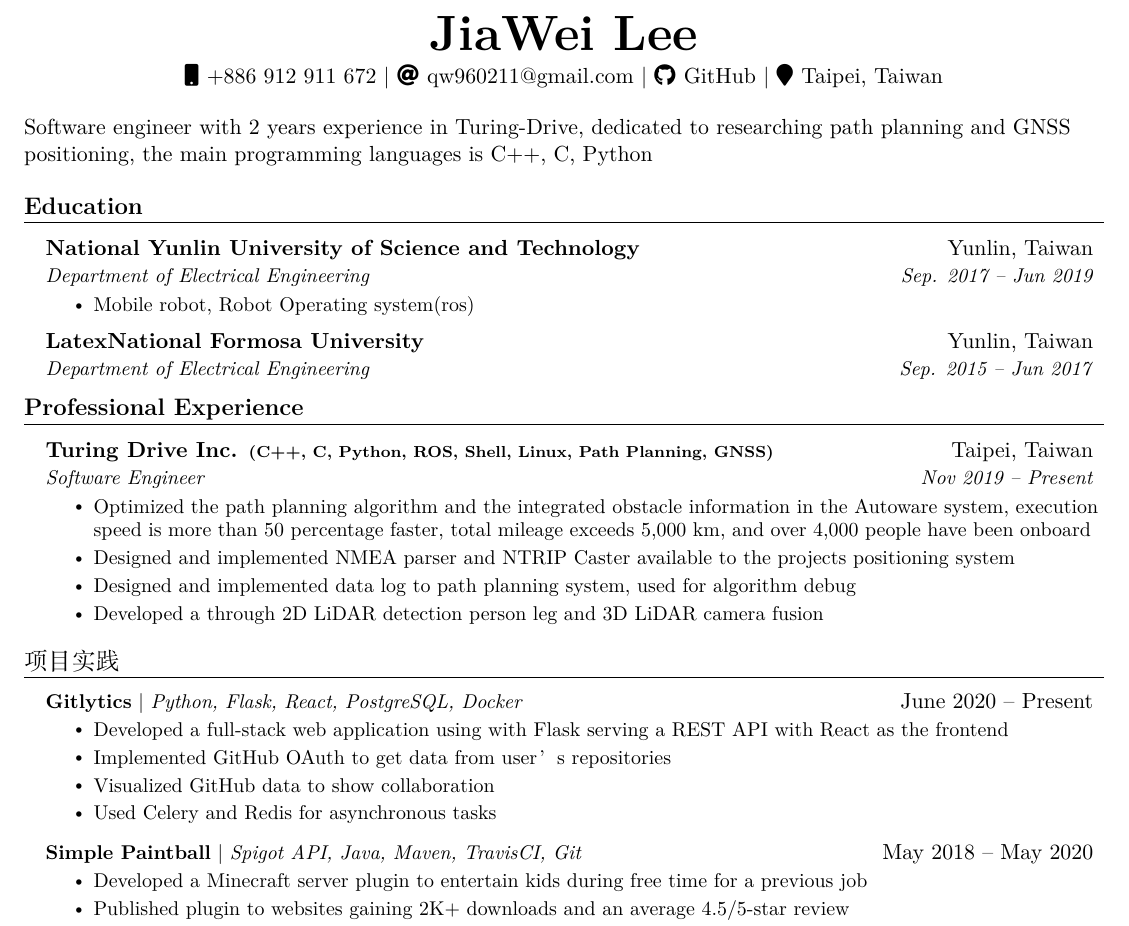
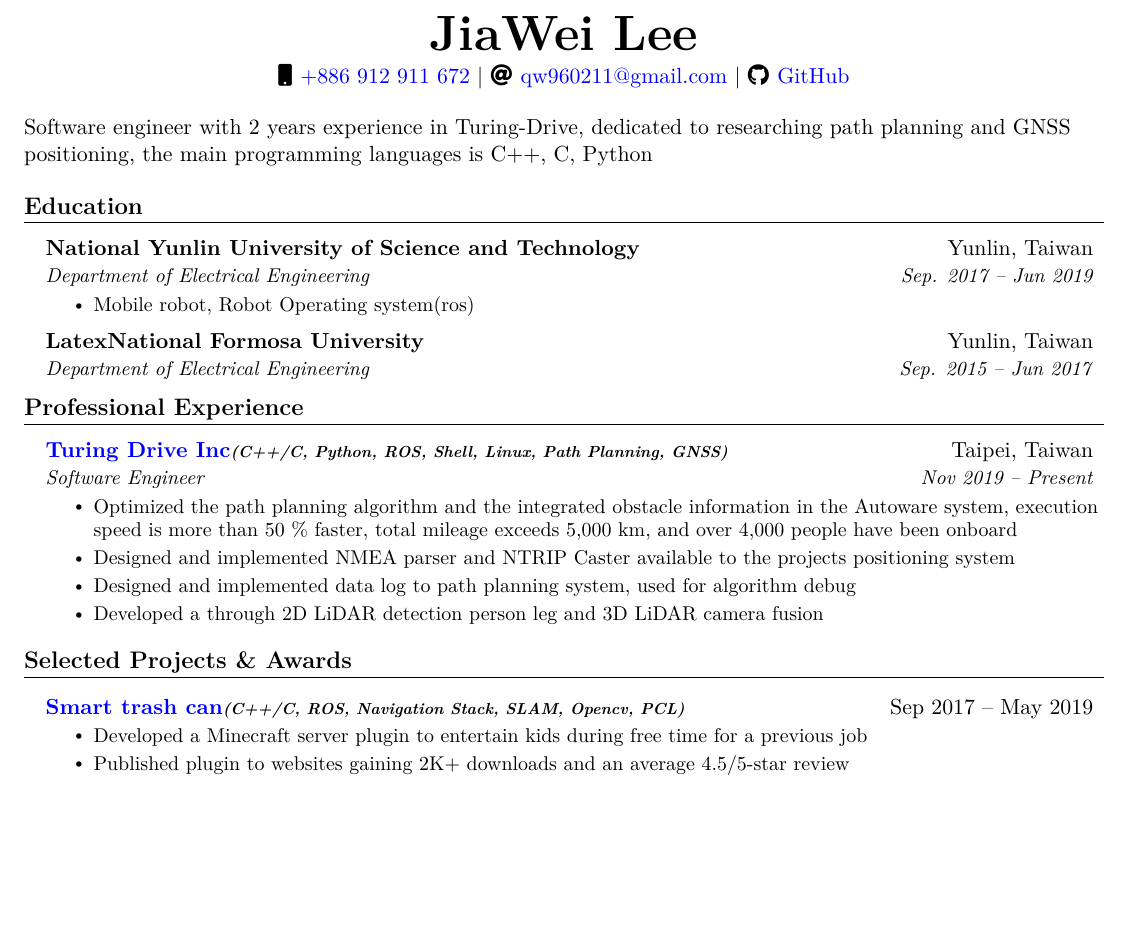
Before and after one commit to EC404/Curriculum-Vitae, a LaTeX CV (cv.tex): part of the page, cut so that both start at the same text, the shorter picture padded with empty space. Compiled offline with XeLaTeX.

Commit message:
add select project
add select project

```diff
--- a/cv.tex
+++ b/cv.tex
@@ -67,7 +67,7 @@
 \newcommand{\resumeProjectHeading}[2]{
     \item
     \begin{tabular*}{0.97\textwidth}{l@{\extracolsep{\fill}}r}
-      \small#1 & #2 \\
+      \textbf{#1} & #2 \\
     \end{tabular*}\vspace{-7pt}
 }
 
@@ -88,10 +88,9 @@
 
 \begin{center}
     \textbf{\Huge \scshape JiaWei Lee} \\ \vspace{3pt}
-    \faMobile \hspace{.5pt} \href{tel:0912911672}{+886 912 911 672} $|$
-    \faAt \hspace{.5pt} \href{mailto:qw960211@gmail.com}{qw960211@gmail.com} $|$
-    \faGithub \hspace{.5pt} \href{https://github.com/EC404}{GitHub} $|$
-    \faMapMarker  \hspace{.5pt} \href{NTPC ,Taiwan}{Taipei, Taiwan}
+    \faMobile \hspace{.5pt} \href{tel:0912911672}{\color{blue}+886 912 911 672} $|$
+    \faAt \hspace{.5pt} \href{mailto:qw960211@gmail.com}{\color{blue}qw960211@gmail.com} $|$
+    \faGithub \hspace{.5pt} \href{https://github.com/EC404}{\color{blue}GitHub}
 \end{center}
 
 {Software engineer with 2 years experience in Turing-Drive, dedicated to researching
@@ -119,30 +118,22 @@ path planning and GNSS positioning, the main programming languages is C++, C, Py
   \resumeSubHeadingListStart
 
     \resumeSubheading
-      {Turing Drive Inc. \scriptsize{(C++, C, Python, ROS, Shell, Linux, Path Planning, GNSS)}}{Taipei, Taiwan}
+      {\href{https://turing-drive.com/zh/home-zh/}{\color{blue}Turing Drive Inc}\emph{\scriptsize{(C++/C, Python, ROS, Shell, Linux, Path Planning, GNSS)}}}{Taipei, Taiwan}
       {Software Engineer}{Nov 2019 -- Present}
       \resumeItemListStart
-        \resumeItem{Optimized the path planning algorithm and the integrated obstacle information in the Autoware system, execution speed is more than 50 percentage faster, total mileage exceeds 5,000 km, and over 4,000 people have been onboard}
+        \resumeItem{Optimized the path planning algorithm and the integrated obstacle information in the Autoware system, execution speed is more than 50 \% faster, total mileage exceeds 5,000 km, and over 4,000 people have been onboard}
         \resumeItem{Designed and implemented NMEA parser and NTRIP Caster available to the projects positioning system}
         \resumeItem{Designed and implemented data log to path planning system, used for algorithm debug}
         \resumeItem{Developed a through 2D LiDAR detection person leg and 3D LiDAR camera fusion}
       \resumeItemListEnd
-
   \resumeSubHeadingListEnd
 
 %-----------PROJECTS-----------
-\section{项目实践}
+\section{\textbf{Selected Projects \& Awards}}
+  \vspace{3pt}
     \resumeSubHeadingListStart
       \resumeProjectHeading
-          {\textbf{Gitlytics} $|$ \emph{Python, Flask, React, PostgreSQL, Docker}}{June 2020 -- Present}
-          \resumeItemListStart
-            \resumeItem{Developed a full-stack web application using with Flask serving a REST API with React as the frontend}
-            \resumeItem{Implemented GitHub OAuth to get data from user’s repositories}
-            \resumeItem{Visualized GitHub data to show collaboration}
-            \resumeItem{Used Celery and Redis for asynchronous tasks}
-          \resumeItemListEnd
-      \resumeProjectHeading
-          {\textbf{Simple Paintball} $|$ \emph{Spigot API, Java, Maven, TravisCI, Git}}{May 2018 -- May 2020}
+          {\href{https://drive.google.com/file/d/1FCTHbe_6uXDAoiZOx13j0Z9KNvcpPl73/view?usp=sharing}{\color{blue}Smart trash can}\emph{\scriptsize{(C++/C, ROS, Navigation Stack, SLAM, Opencv, PCL)}}}{Sep 2017 -- May 2019}
           \resumeItemListStart
             \resumeItem{Developed a Minecraft server plugin to entertain kids during free time for a previous job}
             \resumeItem{Published plugin to websites gaining 2K+ downloads and an average 4.5/5-star review}
```
Also changed, not shown: cv.pdf.
